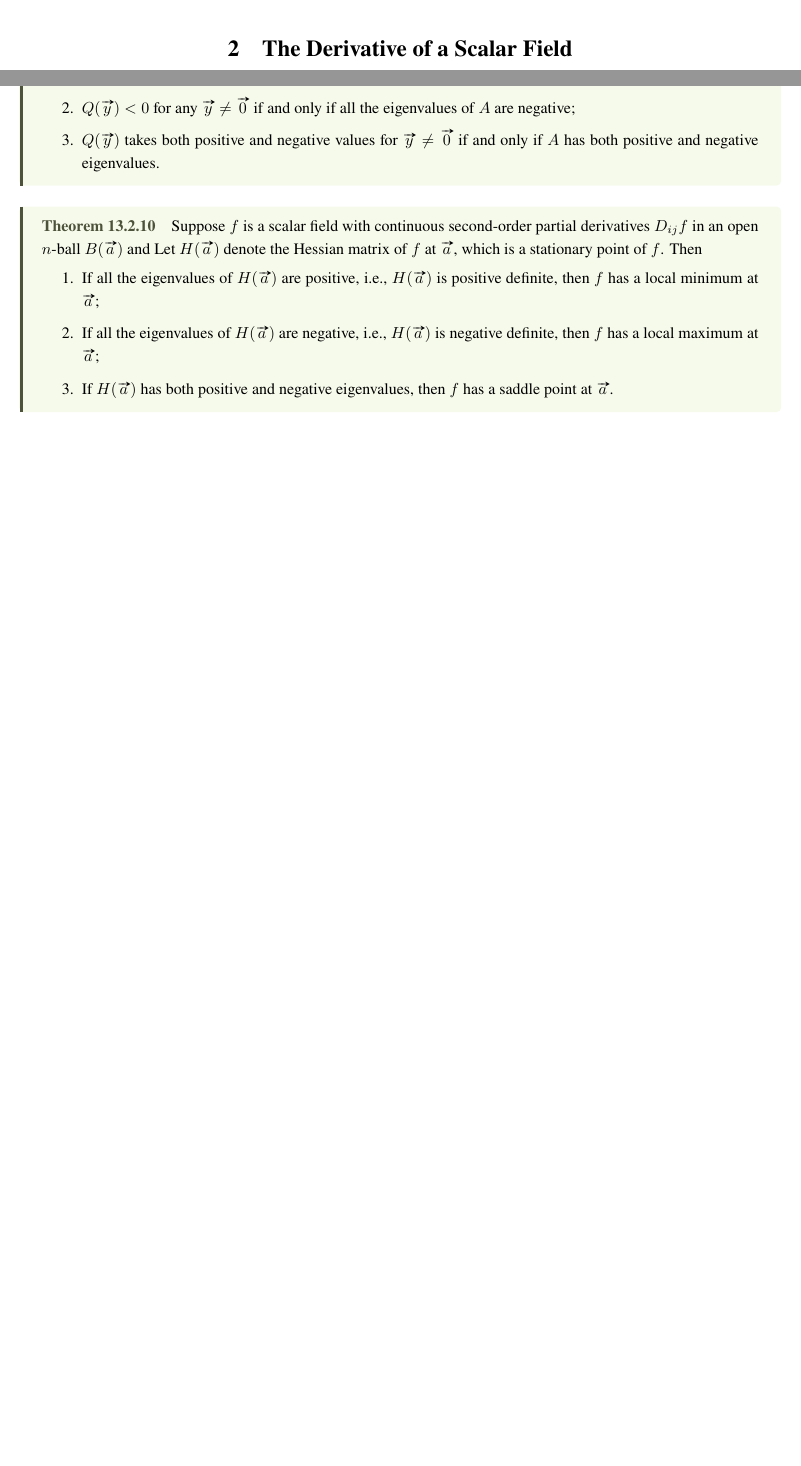
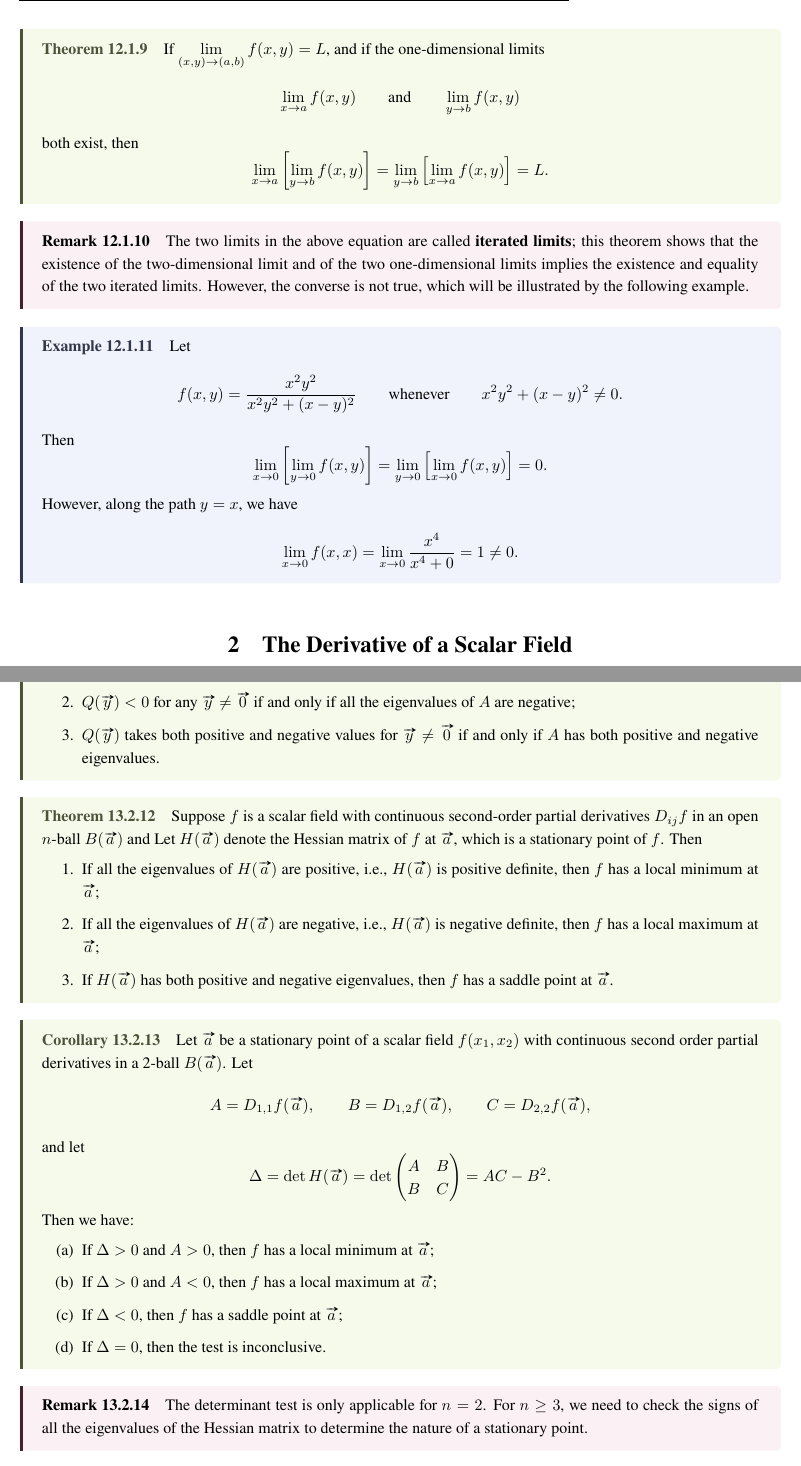
Before and after one commit to qwerasdasd1/Calculus-notes, a LaTeX thesis (Calculus.tex, which reads Chapters/Chapter12.tex, Chapters/Chapter13.tex): two parts of pages 119 and 127 of 132 before the commit and two parts of pages 119 and 130 of 136 after it, joined at a grey line, cut at the place of the change, the shorter picture padded with empty space. The pictures show the PDF file Calculus.pdf that the author committed with the source.

Commit message:
add and fix Chapter 12 13

```diff
--- a/Chapters/Chapter12.tex
+++ b/Chapters/Chapter12.tex
@@ -71,3 +71,23 @@
             $$
             is not continuous at $(0,0)$ since $\displaystyle \lim_{x\to 0} f(x,x) = \dfrac{1}{2}$ but $f(0,0) = 0$. This indicates that continuity needs to be checked along all possible paths approaching the point, not just along some specific paths.
         \end{enumerate}
+    \end{exampleenv}
+    \begin{theoremenv}
+        If \(\displaystyle \lim_{(x,y)\to(a,b)} f(x,y)=L\), and if the one-dimensional limits
+        \[
+        \lim_{x\to a} f(x,y) \qquad \text{and} \qquad \lim_{y\to b} f(x,y)
+        \]
+        both exist, then
+        \[
+        \lim_{x\to a}\left[\lim_{y\to b} f(x,y)\right]
+        =
+        \lim_{y\to b}\left[\lim_{x\to a} f(x,y)\right]
+        =
+        L.
+        \]
+    \end{theoremenv}
+    \begin{remarkenv}
+        The two limits in the above equation are called \textbf{iterated limits}; this theorem shows that the existence of the two-dimensional limit and of the two one-dimensional limits implies the existence and equality of the two iterated limits. However, the converse is not true, which will be illustrated by the following example.
+    \end{remarkenv}
+    \begin{exampleenv}
+        Let
@@ -74,3 +101,9 @@
+        \lim_{y\to 0}\left[\lim_{x\to 0} f(x,y)\right]
+        =
+        0.
+        $$
+        However, along the path $y=x$, we have
+        $$ \lim_{x\to 0} f(x,x) = \lim_{x\to 0} \frac{x^4}{x^4 + 0} = 1 \ne 0. $$
     \end{exampleenv}
     \section{The Derivative of a Scalar Field}
     \begin{definitionenv}
@@ -100,8 +133,18 @@
         is not continuous at $(0,0)$ since approaching $(0,0)$ along the path $y=x^2$ gives
         $$ \lim_{x\to 0} f(x,x^2) = \lim_{x\to 0} \frac{x^4}{2x^4} = \frac{1}{2} \ne f(0,0) = 0. $$
         However, the derivative $f'(\vec 0; \vec y)$ exists for any $\vec y = (y_1, y_2)$ since
-        $$ f'(\vec 0; \vec y) = \lim_{h\to 0} \frac{f(h y_1, h y_2) - f(0,0)}{h} = \lim_{h\to 0} \frac{h^3 y_1^2 y_2}{h^5 y_1^4 + h^4 y_2^2} = \lim_{h\to 0} \frac{y_1^2 y_2}{h^2 y_1^4 + h y_2^2} = 0. $$
-        This indicates that the existence of directional derivatives does not necessarily imply the continuity of the function. However, if we still want differentiability to imply continuity like in the case of $f:\R \to \R$, we need more stronger definition of differentiability.
+        $$ f'(\vec 0; \vec y) = \lim_{h\to 0} \frac{f(h y_1, h y_2) - f(0,0)}{h} = \lim_{h\to 0} \frac{h^3 y_1^2 y_2}{h^4 y_1^4 + h^2 y_2^2}= \lim_{h\to 0} \frac{y_1^2 y_2}{h^2 y_1^4 + y_2^2}.$$
+        If \(y_2 \neq 0\), then
+        \[
+        f'(\vec 0;\vec y)
+        =
+        \frac{y_1^2}{y_2}.
+        \]
+        If \(y_2=0\), then \(f(hy_1,0)=0\), so
+        \[
+        f'(\vec 0;\vec y)=0.
+        \]
+        This indicates that the existence of directional derivatives does not necessarily imply the continuity of the function. However, if we still want differentiability to imply continuity like in the case of $f:\R \to \R$, we need a stronger definition of differentiability.
 
     \end{exampleenv}
     \begin{theoremenv}
--- a/Chapters/Chapter13.tex
+++ b/Chapters/Chapter13.tex
@@ -30,7 +30,7 @@
         If $f$ has either a relative maximum or a relative minimum at $\vec a$, then we say $f$ has an \textbf{extremum} at $\vec a$.
     \end{definitionenv}
     \begin{theoremenv}
-        If $f$ has an extremum at $\vec a\in \int S$ and $f$ is differentiable at $\vec a$, then $\nabla f(\vec a) = \vec 0$.
+        If $f$ has an extremum at $\vec a\in \operatorname{int} S$ and $f$ is differentiable at $\vec a$, then $\nabla f(\vec a) = \vec 0$.
     \end{theoremenv}
     \begin{remarkenv}
         If $f$ is differentiable at $\vec a$ and $\nabla f(\vec a) = \vec 0$, then $f$ does not necessarily have an extremum at $\vec a$. Assume $z=f(x,y) = x^2 - y^2$, then $\nabla f(0,0) = \vec 0$ but $f$ does not have an extremum at $(0,0)$ since $f$ can be positive or negative in any neighborhood of $(0,0)$.
@@ -56,0 +71,14 @@
+        D_2 f(x,0) = x, \quad D_{1,2} f(0,0) = 1.
+        $$
+        Though $D_{1,2} f(0,0)$ and $D_{2,1} f(0,0)$ both exist, they are not equal since we do not have the continuity of $D_{1,2} f$ and $D_{2,1} f$ at $(0,0)$: note
+        $$
+        D_{2,1}f(x,y)
+        =
+        \frac{x^6+9x^4y^2-9x^2y^4-y^6}{(x^2+y^2)^3},
+        \qquad (x,y)\neq(0,0),
+        $$
+        and we have
+        $$ D_{2,1}f(0,0)=-1 \ne 1 =\frac{x^6}{x^6} =\lim_{x \to 0} D_{2,1}f(x,0)\quad \text{along } y=0. $$
+        This example shows that the continuity of second-order partial derivatives is necessary for the equality of mixed partial derivatives and motivates the following theorem.
+    \end{exampleenv}
+    \begin{theoremenv}\label{thm: mixed partials}
@@ -57,8 +90,14 @@
+            D_{ij}f(\vec a)=D_{ji}f(\vec a).
+        \]
+    \end{theoremenv}
     \begin{remarkenv}
-        Since the Hessian matrix is symmetric, we know it has an orthonormal eigenbasis and $\vec y H(\vec a + c \vec y) \vec y^T$ is a quadratic form associated with a unique symmetric matrix. If we know all the eigenvalues of $H(\vec a)$ are positive, then
+        One can actually prove a \textbf{stronger} version of the above theorem, which only requires the continuity of \textbf{one of the two} second order partial derivatives \(D_{i,j}f\) and \(D_{j,i}f\) at \(\vec a\).
+    \end{remarkenv}
+    \begin{lemmaenv}
+        By Theorem~\ref{thm: mixed partials}, we know the symmetric Hessian matrix has an orthonormal eigenbasis and $\vec y H(\vec a + c \vec y) \vec y^T$ is a quadratic form associated with a unique symmetric matrix. If we know all the eigenvalues of $H(\vec a)$ are positive, then
         $$ f(\vec a + \vec y) - f(\vec a) = \frac{1}{2} \vec y H(\vec a) \vec y^T + \| \vec y\|^2 E_2(\vec a, \vec y) > 0 $$
         for $\vec y$ close enough to $\vec 0$.
-    \end{remarkenv}
+    \end{lemmaenv}
     \begin{proofenv}
         Fix $\vec y$ and define $g(u) = f(\vec a + u\vec y)$ for $u \in [-1,1]$. Then
         $$ f(\vec a + \vec y ) = g(1) - g(0) = g'(0) + \frac{1}{2} g''(c)$$
@@ -70,9 +109,9 @@
         $$ g'(0) = \sum_{j=1}^{n=1} D_j f(\vec a) y_j = \nabla f(\vec a) \cdot \vec y = 0. $$
 
     \end{proofenv}
-    \begin{lemmaenv}
-        Suppose $f$ is a scalar field on $\R^2$ with $D_1 f, D_2 f, D_{12} f, D_{21} f$ exist on an open set $S$. If $(a,b) \in S$ and $D_{12} f$ and $D_{21} f$ are both continuous at $(a,b)$, then $D_{12} f(a,b) = D_{21} f(a,b)$.
-    \end{lemmaenv}
+    % \begin{corollaryenv}
+    %     Suppose $f$ is a scalar field on $\R^2$ with $D_1 f, D_2 f, D_{12} f, D_{21} f$ exist on an open set $S$. If $(a,b) \in S$ and $D_{12} f$ and $D_{21} f$ are both continuous at $(a,b)$, then $D_{12} f(a,b) = D_{21} f(a,b)$.
+    % \end{corollaryenv}
     \begin{lemmaenv}
         Suppose $A\in \mathbf M_{n\times n}(\R)$ is a symmetric matrix and $\vec y $ is a row vector in $\R^n$. Let $Q(\vec y) = \vec y A \vec y^T$. Then
         \begin{enumerate}
@@ -89,3 +128,9 @@
             \item If $H(\vec a)$ has both positive and negative eigenvalues, then $f$ has a saddle point at $\vec a$.
         \end{enumerate}
     \end{theoremenv}
+    \begin{corollaryenv}
+        Let \(\vec a\) be a stationary point of a scalar field \(f(x_1,x_2)\) with continuous second order partial derivatives in a 2-ball \(B(\vec a)\). Let
+        \[
+        A=D_{1,1}f(\vec a),\qquad B=D_{1,2}f(\vec a),\qquad C=D_{2,2}f(\vec a),
+        \]
+        and let
@@ -92,3 +142,18 @@
+        B & C
+        \end{pmatrix}
+        =AC-B^2.
+        \]
+        Then we have:
+        \begin{enumerate}[label=(\alph*)]
+            \item If $\Delta > 0$ and $A > 0$, then $f$ has a local minimum at $\vec a$;
+            \item If $\Delta > 0$ and $A < 0$, then $f$ has a local maximum at $\vec a$;
+            \item If $\Delta < 0$, then $f$ has a saddle point at $\vec a$;
+            \item If $\Delta = 0$, then the test is inconclusive.
+        \end{enumerate}
+    \end{corollaryenv}
+    \begin{remarkenv}
+        The determinant test is only applicable for $n=2$. For $n\ge 3$, we need to check the signs of all the eigenvalues of the Hessian matrix to determine the nature of a stationary point.
+    \end{remarkenv}
     \begin{theoremenv}
         Given $\vec a = (a_1, \ldots, a_n), \vec b = (b_1, \ldots, b_n) \in \R^n$ with $a_i < b_i$ for $i=1, \ldots, n$. We define $\left[ \vec a, \vec b \right] := [a_1, b_1] \times \cdots \times [a_n, b_n]$. If a scalar field $f$ is continuous at every $\vec x \in [\vec a, \vec b]$, then
         \begin{itemize}
```
Also changed, not shown: Calculus.tex (+1 -1 lines), Calculus.pdf, Chapters/Chapter12.tex (53 more changed lines), Chapters/Chapter13.tex (32 more changed lines).
